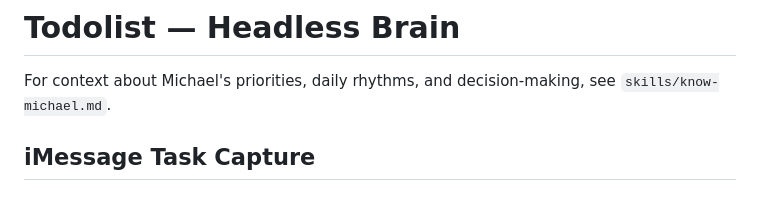
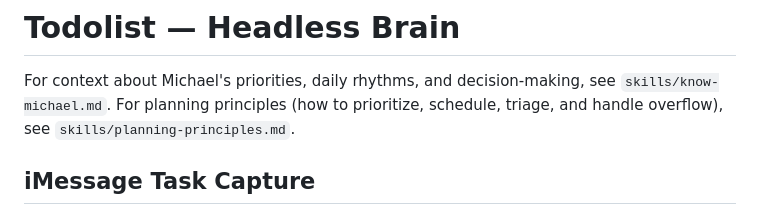
Before and after one commit to MiguelitoHaase1/todo, a Markdown page: CLAUDE.md, the part around the change. Rendered like a GitHub page.

```diff
--- a/CLAUDE.md
+++ b/CLAUDE.md
@@ -1,6 +1,7 @@
 # Todolist — Headless Brain
 
 For context about Michael's priorities, daily rhythms, and decision-making, see `skills/know-michael.md`.
+For planning principles (how to prioritize, schedule, triage, and handle overflow), see `skills/planning-principles.md`.
 
 ## iMessage Task Capture
 
```
Also changed, not shown: skills/planning-principles.md (added, +70 -0 lines).
